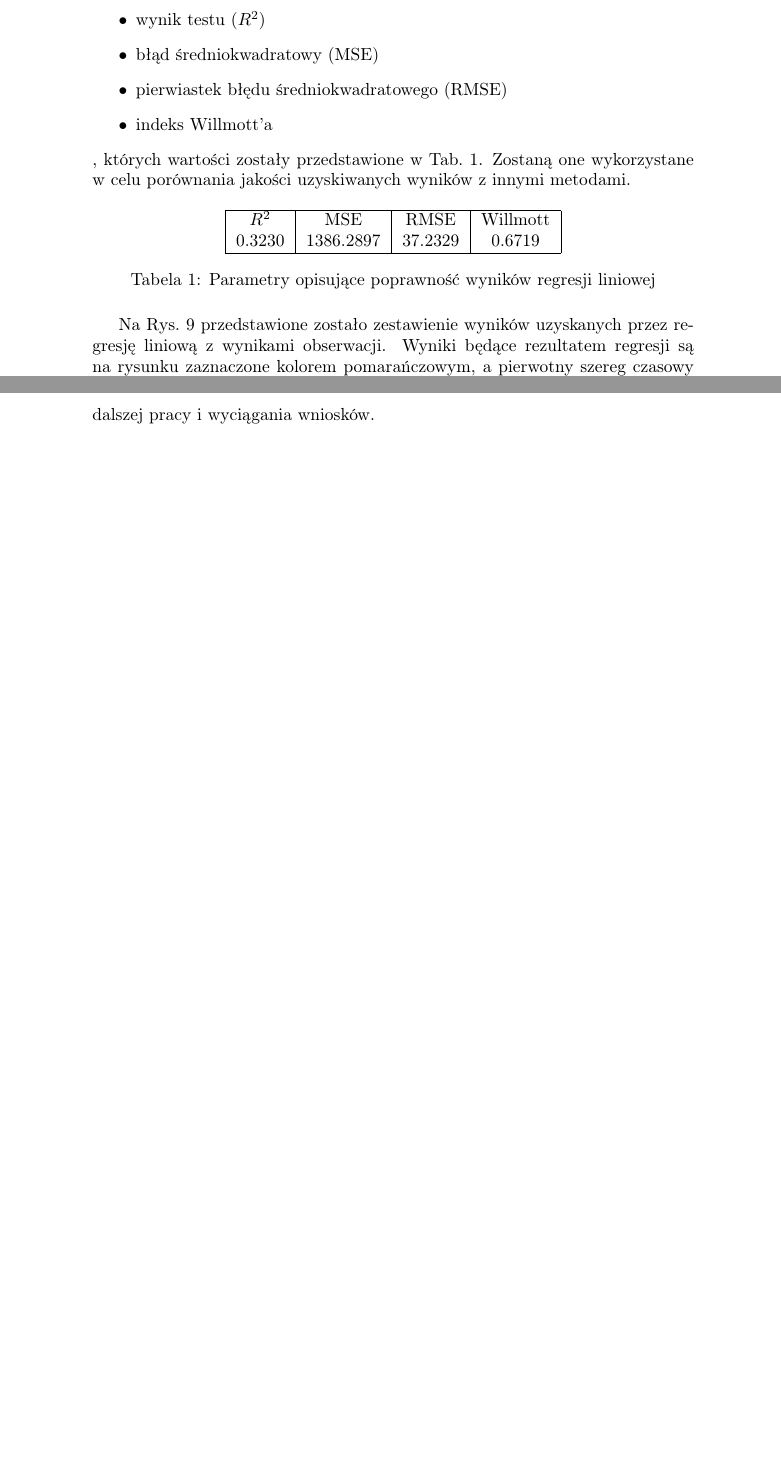
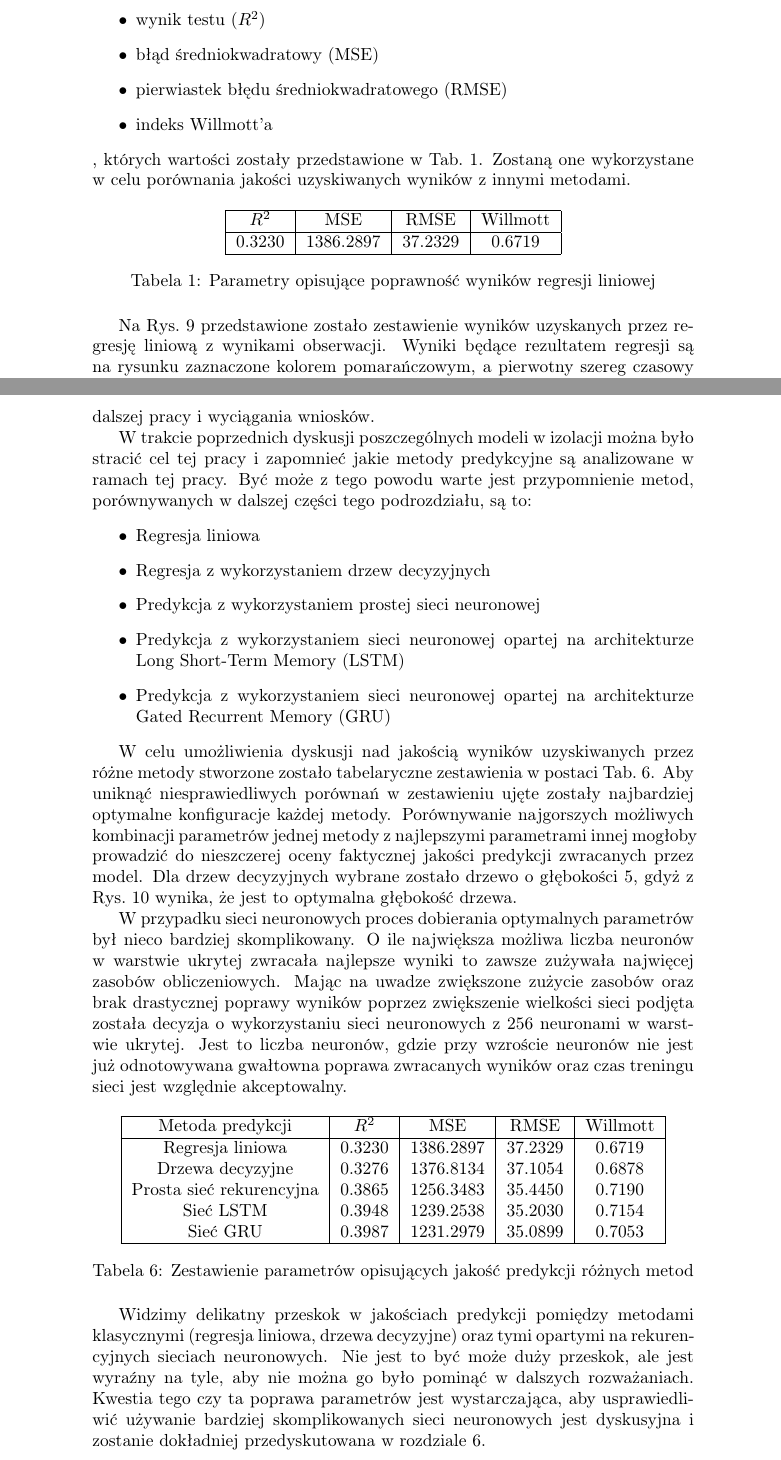
Before and after one commit to piotrkumala/magisterka, a LaTeX document (magisterka.tex): two parts of pages 21 and 37 of 38 before the commit and two parts of pages 21 and 37 of 39 after it, joined at a grey line, cut so that both start at the same text, the shorter picture padded with empty space. Compiled offline with pdfLaTeX.

Commit message:
Add some information about comparission between models

```diff
--- a/magisterka.tex
+++ b/magisterka.tex
@@ -413,6 +413,7 @@ W pierwszej kolejności przedyskutowane zostaną uzyskane wartości parametrów
 	\begin{tabular}{|c|c|c|c|}
 		\hline
 		$R^2$ & MSE & RMSE & Willmott \\
+		\hline
 		0.3230 &1386.2897 & 37.2329 & 0.6719 \\
 		\hline
 	\end{tabular}
@@ -721,6 +726,40 @@ Obserwując wszystkie trzy rysunki można stwierdzić fakt nie radzenia sobie si
 
 \subsubsection{Zestawienie otrzymanych wyników}
 Kluczowym punktem tej pracy jest zestawienie ze sobą wyników różnych metod predykcyjnych i przeanalizowanie jakości zwracanych przez nie rozwiązań. Czynności te pozwolą zbudować podstawy do wyciągania wniosków odnośnie przydatności poszczególnych metod do predykcji szeregów czasowych. W tej podsekcji porównane ze sobą wyniki, które były dokładnie przedyskutowane w poprzednich podsekcjach oraz zbudowane zostaną podstawy merytoryczne do dalszej pracy i wyciągania wniosków.
+
+W trakcie poprzednich dyskusji poszczególnych modeli w izolacji można było stracić cel tej pracy i zapomnieć jakie metody predykcyjne są analizowane w ramach tej pracy. Być może z tego powodu warte jest przypomnienie metod, porównywanych w dalszej części tego podrozdziału, są to:
+\begin{itemize}
+	\item Regresja liniowa
+	\item Regresja z wykorzystaniem drzew decyzyjnych
+	\item Predykcja z wykorzystaniem prostej sieci neuronowej
+	\item Predykcja z wykorzystaniem sieci neuronowej opartej na architekturze Long Short-Term Memory (LSTM)
+	\item Predykcja z wykorzystaniem sieci neuronowej opartej na architekturze Gated Recurrent Memory (GRU)
+\end{itemize}
+
+W celu umożliwienia dyskusji nad jakością wyników uzyskiwanych przez różne metody stworzone zostało tabelaryczne zestawienia w postaci \autoref{table:models_comparission}. Aby uniknąć niesprawiedliwych porównań w zestawieniu ujęte zostały najbardziej optymalne konfiguracje każdej metody. Porównywanie najgorszych możliwych kombinacji parametrów jednej metody z najlepszymi parametrami innej mogłoby prowadzić do nieszczerej oceny faktycznej jakości predykcji zwracanych przez model. Dla drzew decyzyjnych wybrane zostało drzewo o głębokości 5, gdyż z \autoref{figure:treer2} wynika, że jest to optymalna głębokość drzewa.
+
+W przypadku sieci neuronowych proces dobierania optymalnych parametrów był nieco bardziej skomplikowany. O ile największa możliwa liczba neuronów w warstwie ukrytej zwracała najlepsze wyniki to zawsze zużywała najwięcej zasobów obliczeniowych. Mając na uwadze zwiększone zużycie zasobów oraz brak drastycznej poprawy wyników poprzez zwiększenie wielkości sieci podjęta została decyzja o wykorzystaniu sieci neuronowych z 256 neuronami w warstwie ukrytej. Jest to liczba neuronów, gdzie przy wzroście neuronów nie jest już odnotowywana gwałtowna poprawa zwracanych wyników oraz czas treningu sieci jest względnie akceptowalny.
+
+
+\begin{table}[h!]
+	\centering
+	\begin{tabular}{|c|c|c|c|c|}
+		\hline
+		Metoda predykcji & $R^2$ & MSE & RMSE & Willmott \\
+		\hline
+		Regresja liniowa & 0.3230 & 1386.2897 & 37.2329 & 0.6719 \\
+		Drzewa decyzyjne & 0.3276 & 1376.8134 & 37.1054 & 0.6878\\
+		Prosta sieć rekurencyjna & 0.3865  & 1256.3483 & 35.4450 & 0.7190 \\
+		Sieć LSTM & 0.3948  & 1239.2538 & 35.2030 & 0.7154 \\
+		Sieć GRU & 0.3987  & 1231.2979 & 35.0899 & 0.7053 \\
+		\hline
+	\end{tabular}
+	\caption{Zestawienie parametrów opisujących jakość predykcji różnych metod}
+	\label{table:models_comparission}
+\end{table}
+
+Widzimy delikatny przeskok w jakościach predykcji pomiędzy metodami klasycznymi (regresja liniowa, drzewa decyzyjne) oraz tymi opartymi na rekurencyjnych sieciach neuronowych. Nie jest to być może duży przeskok, ale jest wyraźny na tyle, aby nie można go było pominąć w dalszych rozważaniach. Kwestia tego czy ta poprawa parametrów jest wystarczająca, aby usprawiedliwić używanie bardziej skomplikowanych sieci neuronowych jest dyskusyjna i zostanie dokładniej przedyskutowana w \hyperlink{section.6}{rozdziale 6}.
+
 \subsection{Badanie skalowalności modelu GRU}
 
 \section{Wnioski}
```
Also changed, not shown: magisterka.tex (4 more changed lines), 1 other file.
